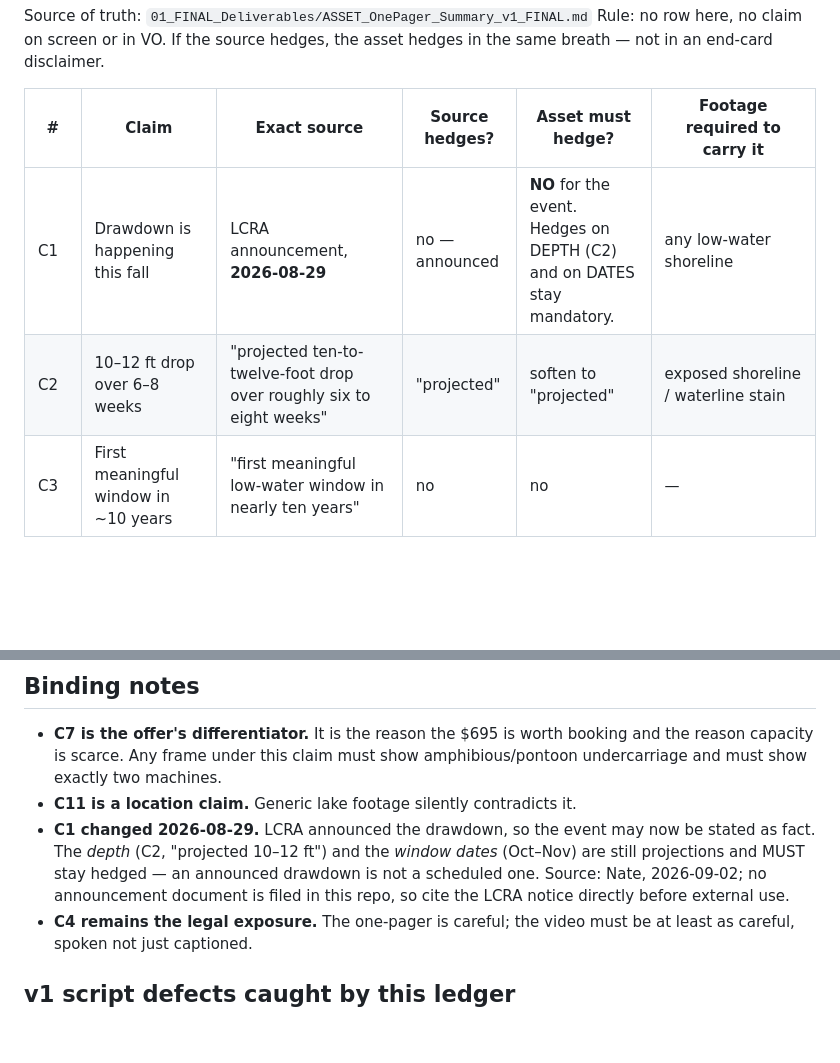
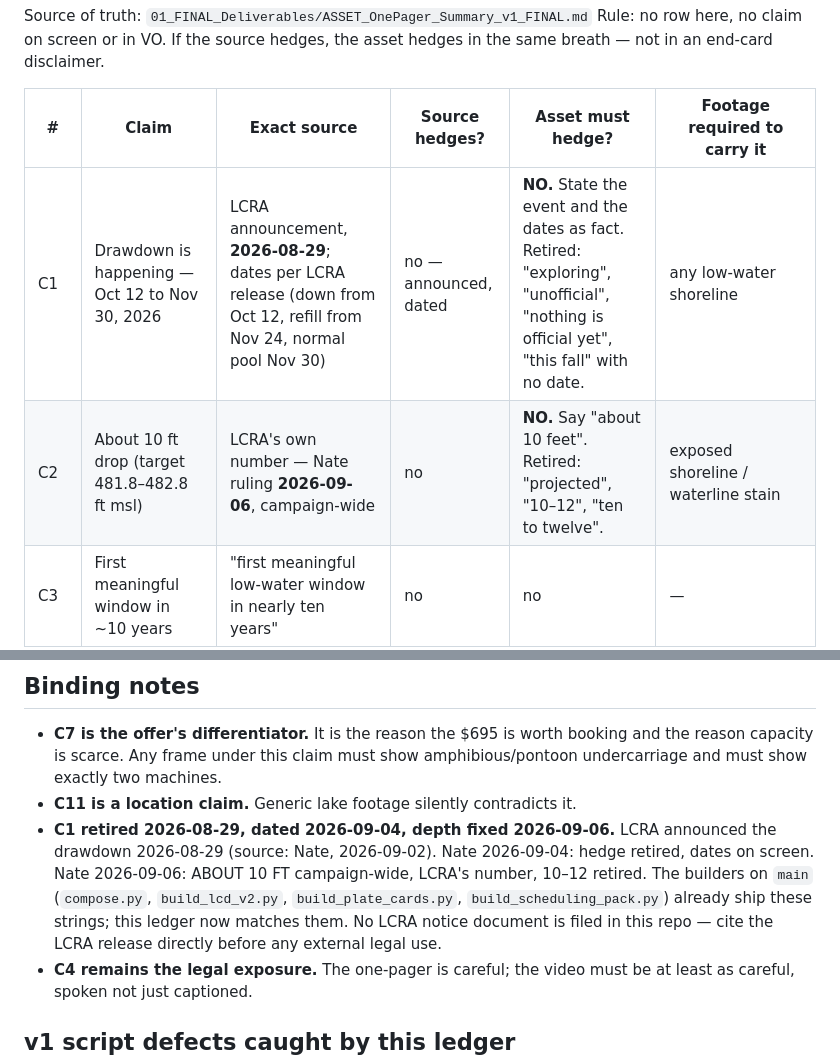
Before and after one commit to Lakescape/drawdown-2026-campaign, a Markdown page: MEDIA_ClaimLedger_Drawdown_v1.md, 2 parts joined by grey strips. Drawn GitHub-style; blank space fills up the shorter version.

Commit message:
claim(C1/C2): align the ledger with the 09-04 and 09-06 rulings main already ships
Main's builders state the drawdown as fact with dates (Oct 12 – Nov 30, refill
Nov 24) and "ABOUT 10 FT" campaign-wide, per Nate 2026-09-04 and 2026-09-06.
The ledger, which is the check, still read C1 hedge mandatory and C2 "projected
10–12". Same failure class as the 09-03 handoff: prose asserting what no
mechanism enforced. Rows C1 and C2 now match the shipped strings.

Co-Authored-By: Claude Opus 5 <noreply@anthropic.com>

```diff
--- a/MEDIA_ClaimLedger_Drawdown_v1.md
+++ b/MEDIA_ClaimLedger_Drawdown_v1.md
@@ -6,8 +6,8 @@ hedges in the same breath — not in an end-card disclaimer.
 
 | # | Claim | Exact source | Source hedges? | Asset must hedge? | Footage required to carry it |
 |---|---|---|---|---|---|
-| C1 | Drawdown is happening this fall | LCRA announcement, **2026-08-29** | no — announced | **NO** for the event. Hedges on DEPTH (C2) and on DATES stay mandatory. | any low-water shoreline |
-| C2 | 10–12 ft drop over 6–8 weeks | "projected ten-to-twelve-foot drop over roughly six to eight weeks" | "projected" | soften to "projected" | exposed shoreline / waterline stain |
+| C1 | Drawdown is happening — Oct 12 to Nov 30, 2026 | LCRA announcement, **2026-08-29**; dates per LCRA release (down from Oct 12, refill from Nov 24, normal pool Nov 30) | no — announced, dated | **NO.** State the event and the dates as fact. Retired: "exploring", "unofficial", "nothing is official yet", "this fall" with no date. | any low-water shoreline |
+| C2 | About 10 ft drop (target 481.8–482.8 ft msl) | LCRA's own number — Nate ruling **2026-09-06**, campaign-wide | no | **NO.** Say "about 10 feet". Retired: "projected", "10–12", "ten to twelve". | exposed shoreline / waterline stain |
 | C3 | First meaningful window in ~10 years | "first meaningful low-water window in nearly ten years" | no | no | — |
 | C4 | Next comparable window 8–10 yrs out | "**may be** eight to ten years away" | **YES** | **YES** | — |
 | C5 | 30–40% cheaper during drawdown | "typically 30–40% less expensive" | "typically" | keep "typically" | dry-ground work vs barge work |
@@ -24,11 +24,13 @@ hedges in the same breath — not in an end-card disclaimer.
   booking and the reason capacity is scarce. Any frame under this claim must
   show amphibious/pontoon undercarriage and must show exactly two machines.
 - **C11 is a location claim.** Generic lake footage silently contradicts it.
-- **C1 changed 2026-08-29.** LCRA announced the drawdown, so the event may now be
-  stated as fact. The *depth* (C2, "projected 10–12 ft") and the *window dates*
-  (Oct–Nov) are still projections and MUST stay hedged — an announced drawdown is
-  not a scheduled one. Source: Nate, 2026-09-02; no announcement document is
-  filed in this repo, so cite the LCRA notice directly before external use.
+- **C1 retired 2026-08-29, dated 2026-09-04, depth fixed 2026-09-06.** LCRA announced
+  the drawdown 2026-08-29 (source: Nate, 2026-09-02). Nate 2026-09-04: hedge retired,
+  dates on screen. Nate 2026-09-06: ABOUT 10 FT campaign-wide, LCRA's number, 10–12
+  retired. The builders on `main` (`compose.py`, `build_lcd_v2.py`, `build_plate_cards.py`,
+  `build_scheduling_pack.py`) already ship these strings; this ledger now matches them.
+  No LCRA notice document is filed in this repo — cite the LCRA release directly
+  before any external legal use.
 - **C4 remains the legal exposure.** The one-pager is careful; the video must
   be at least as careful, spoken not just captioned.
 
```
